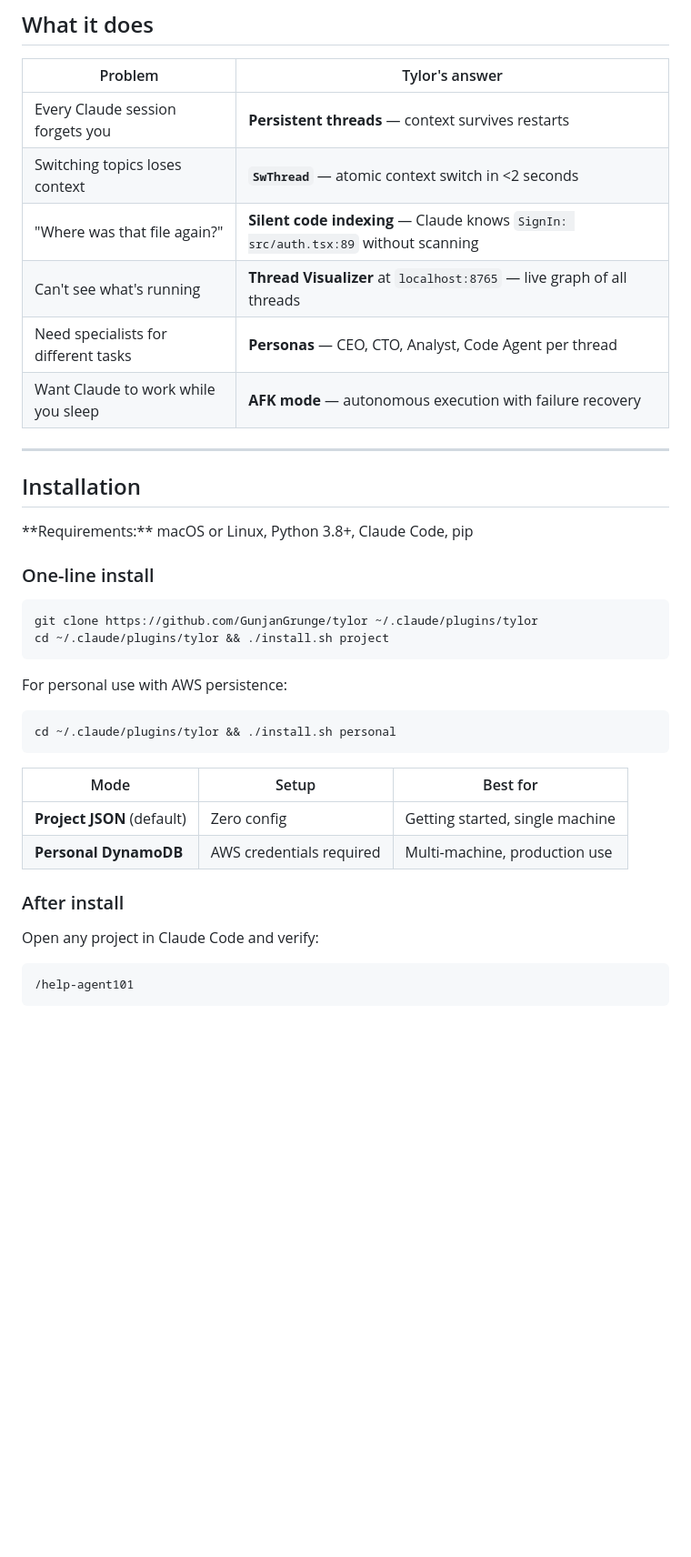
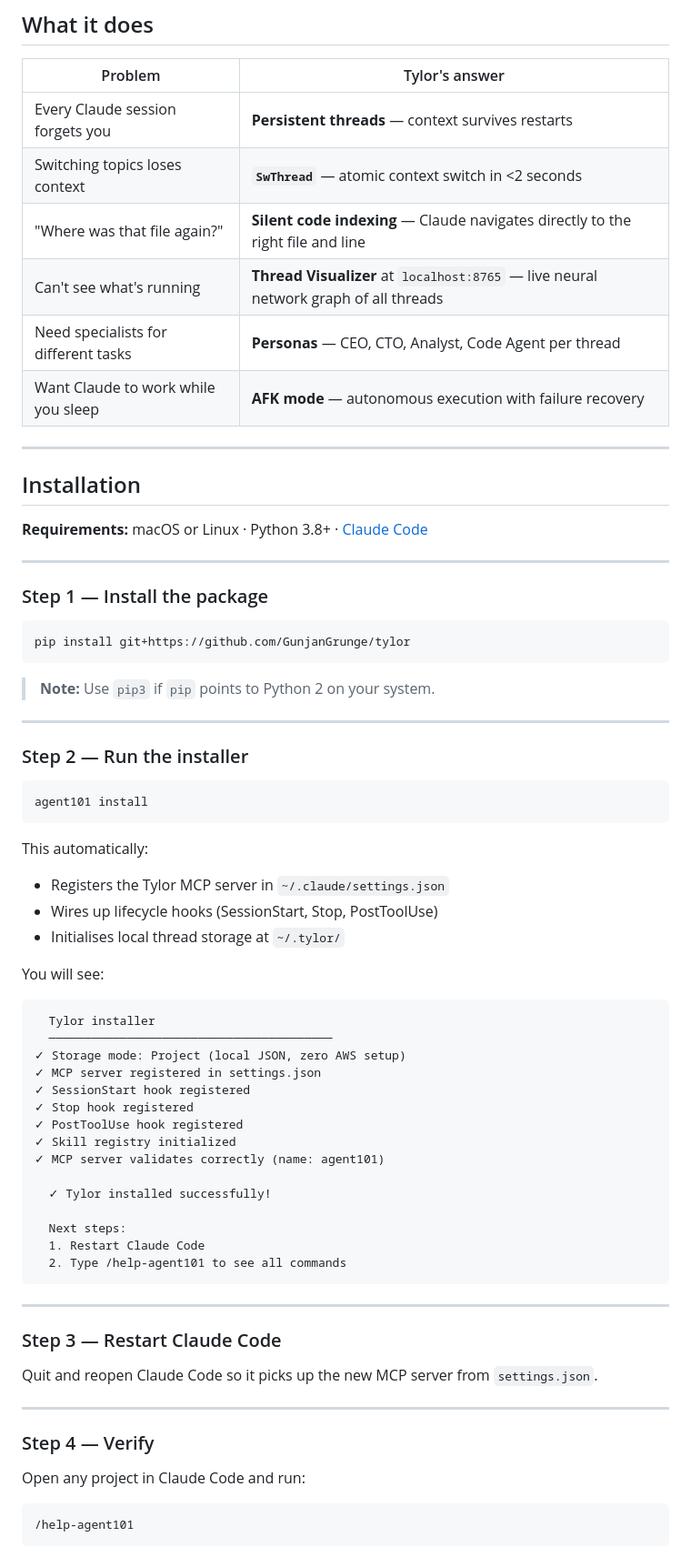
Before and after one commit to GunjanGrunge/tylor, a Markdown page: README.md, the part around one of its changes. Shown at 91% size. GitHub-like rendering; blank space fills up the shorter version.

````diff
--- a/README.md
+++ b/README.md
@@ -18,8 +18,8 @@ CT Gemma Fine-Tuning  → new thread, clean slate
 |---|---|
 | Every Claude session forgets you | **Persistent threads** — context survives restarts |
 | Switching topics loses context | **`SwThread`** — atomic context switch in <2 seconds |
-| "Where was that file again?" | **Silent code indexing** — Claude knows `SignIn: src/auth.tsx:89` without scanning |
-| Can't see what's running | **Thread Visualizer** at `localhost:8765` — live graph of all threads |
+| "Where was that file again?" | **Silent code indexing** — Claude navigates directly to the right file and line |
+| Can't see what's running | **Thread Visualizer** at `localhost:8765` — live neural network graph of all threads |
 | Need specialists for different tasks | **Personas** — CEO, CTO, Analyst, Code Agent per thread |
 | Want Claude to work while you sleep | **AFK mode** — autonomous execution with failure recovery |
 
@@ -27,29 +27,61 @@ CT Gemma Fine-Tuning  → new thread, clean slate
 
 ## Installation
 
-\*\*Requirements:\*\* macOS or Linux, Python 3.8+, Claude Code, pip
+**Requirements:** macOS or Linux · Python 3.8+ · [Claude Code](https://claude.ai/code)
 
-### One-line install
+---
+
+### Step 1 — Install the package
 
 ```bash
-git clone https://github.com/GunjanGrunge/tylor ~/.claude/plugins/tylor
-cd ~/.claude/plugins/tylor && ./install.sh project
+pip install git+https://github.com/GunjanGrunge/tylor
 ```
 
-For personal use with AWS persistence:
+> **Note:** Use `pip3` if `pip` points to Python 2 on your system.
+
+---
+
+### Step 2 — Run the installer
 
 ```bash
-cd ~/.claude/plugins/tylor && ./install.sh personal
+agent101 install
 ```
 
-| Mode | Setup | Best for |
-|---|---|---|
-| **Project JSON** (default) | Zero config | Getting started, single machine |
-| **Personal DynamoDB** | AWS credentials required | Multi-machine, production use |
+This automatically:
+- Registers the Tylor MCP server in `~/.claude/settings.json`
+- Wires up lifecycle hooks (SessionStart, Stop, PostToolUse)
+- Initialises local thread storage at `~/.tylor/`
 
-### After install
+You will see:
+```
+  Tylor installer
+  ────────────────────────────────────────
+✓ Storage mode: Project (local JSON, zero AWS setup)
+✓ MCP server registered in settings.json
+✓ SessionStart hook registered
+✓ Stop hook registered
+✓ PostToolUse hook registered
+✓ Skill registry initialized
+✓ MCP server validates correctly (name: agent101)
 
-Open any project in Claude Code and verify:
+  ✓ Tylor installed successfully!
+
+  Next steps:
+  1. Restart Claude Code
+  2. Type /help-agent101 to see all commands
+```
+
+---
+
+### Step 3 — Restart Claude Code
+
+Quit and reopen Claude Code so it picks up the new MCP server from `settings.json`.
+
+---
+
+### Step 4 — Verify
+
+Open any project in Claude Code and run:
 
 ```
 /help-agent101
````
Also changed, not shown: other parts of README.md (+123 -60 lines).
